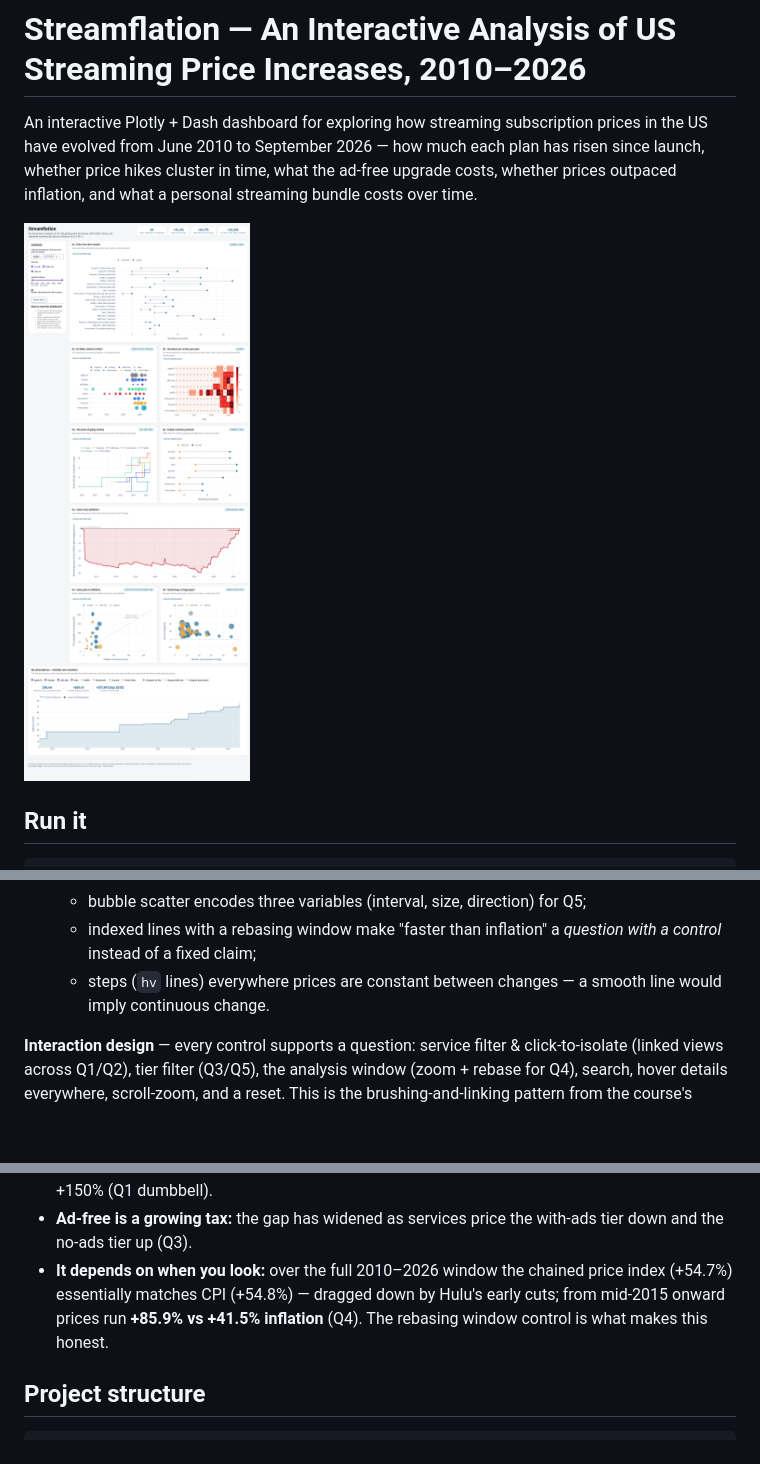
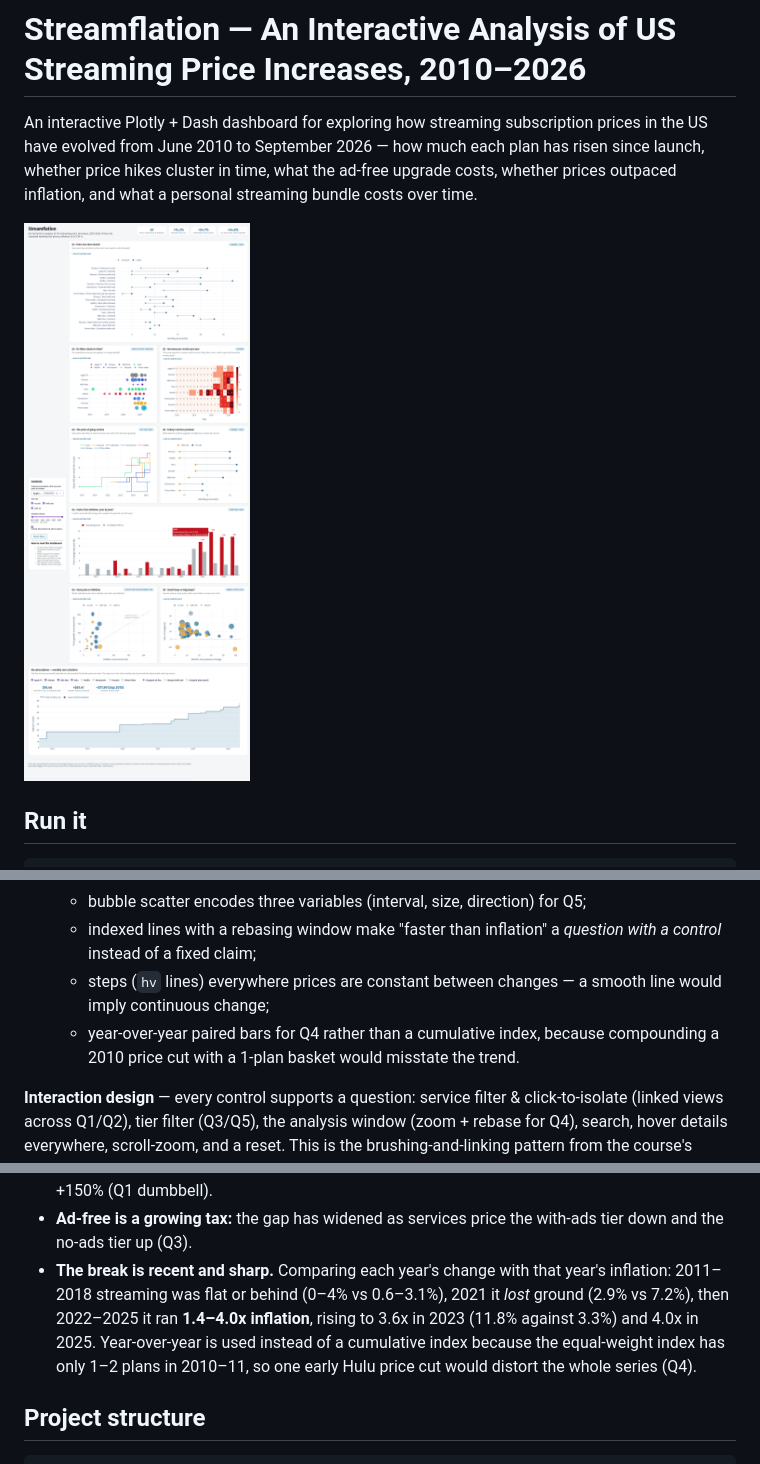
Before and after one commit to willybcode/streamflation-project1, a Markdown page: README.md, 3 parts joined by grey strips. GitHub-like rendering; pictures changed too: docs/screenshots/dashboard_full.png; blank space fills up the shorter version.

```diff
--- a/README.md
+++ b/README.md
@@ -109,7 +109,9 @@ Every check and finding is in [data/processed/validation_report.md](data/process
   - indexed lines with a rebasing window make "faster than inflation" a
     *question with a control* instead of a fixed claim;
   - steps (`hv` lines) everywhere prices are constant between changes — a
-    smooth line would imply continuous change.
+    smooth line would imply continuous change;
+  - year-over-year paired bars for Q4 rather than a cumulative index, because
+    compounding a 2010 price cut with a 1-plan basket would misstate the trend.
 
 **Interaction design** — every control supports a question: service filter &
 click-to-isolate (linked views across Q1/Q2), tier filter (Q3/Q5), the analysis
@@ -135,10 +137,12 @@ brand colours so colour means the same thing across views.
   ($4.99 → $12.99), Netflix Standard +150% (Q1 dumbbell).
 - **Ad-free is a growing tax:** the gap has widened as services price the
   with-ads tier down and the no-ads tier up (Q3).
-- **It depends on when you look:** over the full 2010–2026 window the chained
-  price index (+54.7%) essentially matches CPI (+54.8%) — dragged down by
-  Hulu's early cuts; from mid-2015 onward prices run **+85.9% vs +41.5%
-  inflation** (Q4). The rebasing window control is what makes this honest.
+- **The break is recent and sharp.** Comparing each year's change with that year's
+  inflation: 2011–2018 streaming was flat or behind (0–4% vs 0.6–3.1%), 2021 it
+  *lost* ground (2.9% vs 7.2%), then 2022–2025 it ran **1.4–4.0x inflation**, rising to
+  3.6x in 2023 (11.8% against 3.3%) and 4.0x in 2025. Year-over-year is used instead of a
+  cumulative index because the equal-weight index has only 1–2 plans in 2010–11,
+  so one early Hulu price cut would distort the whole series (Q4).
 
 ## Project structure
 
```
Also changed, not shown: other parts of README.md (+1 -1 lines), data/processed/validation_report.md (+3 -0 lines), docs/screenshots/q4_inflation_gap.png (deleted), docs/screenshots/q4_yoy_inflation.png (added), 5 other files.
